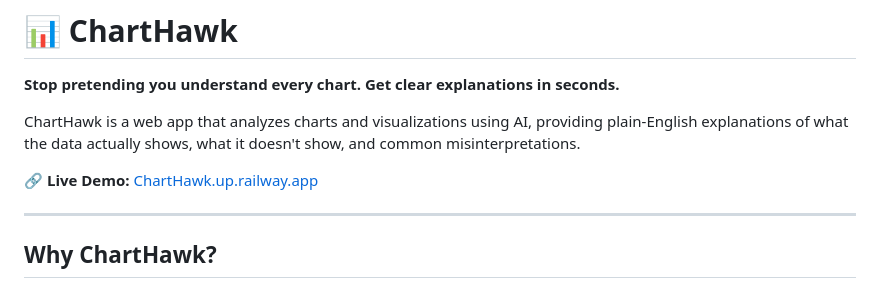
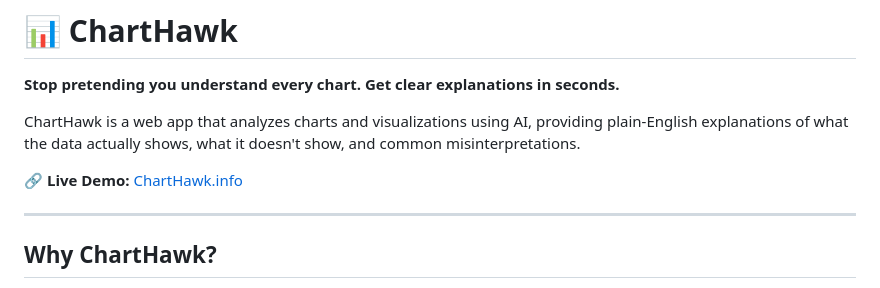
Before and after one commit to iamctodd/chart_explainer, a Markdown page: README.md, the part around the change. GitHub-like rendering.

Commit message:
Update live demo link in README

```diff
--- a/README.md
+++ b/README.md
@@ -4,7 +4,7 @@
 
 ChartHawk is a web app that analyzes charts and visualizations using AI, providing plain-English explanations of what the data actually shows, what it doesn't show, and common misinterpretations.
 
-🔗 **Live Demo:** [ChartHawk.up.railway.app](https://charthawk.up.railway.app)
+🔗 **Live Demo:** [ChartHawk.info](https://charthawk.info)
 
 ---
 
```
